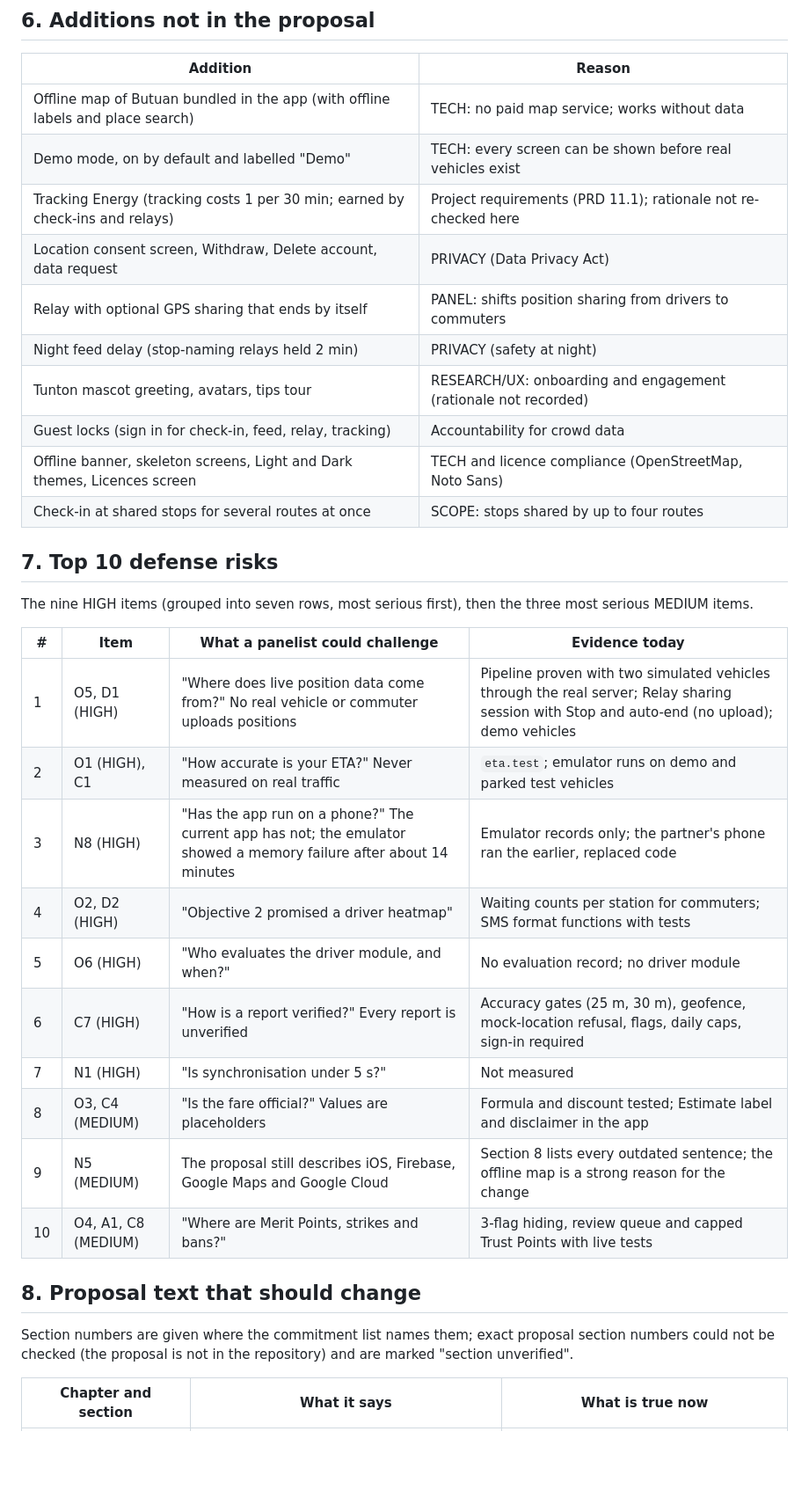
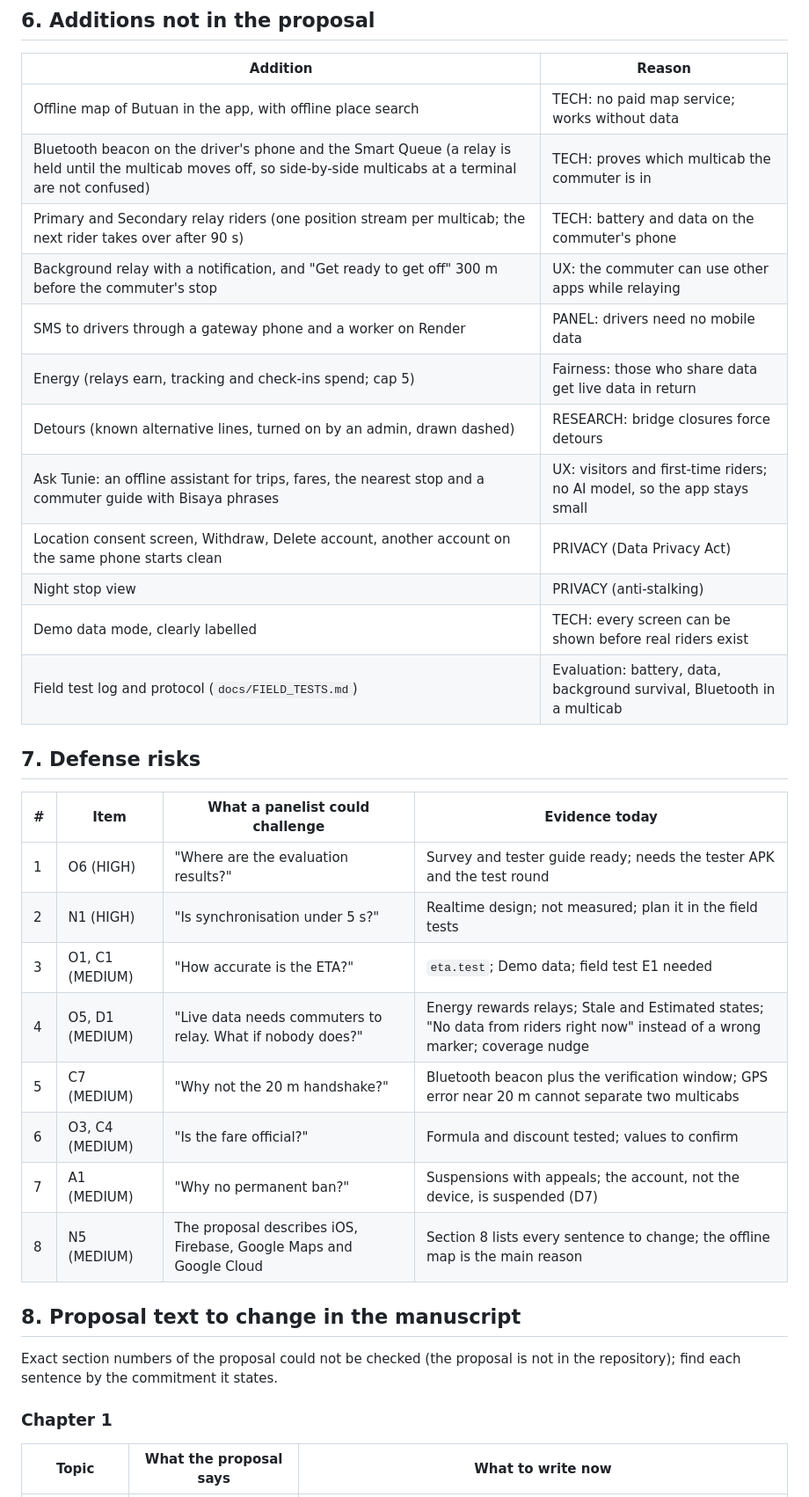
Before and after one commit to emspar30/PUV-TRACKER-APP, a Markdown page: docs/PROPOSAL_TRACEABILITY.md, the part around one of its changes. Shown at 88% size. GitHub-like rendering; blank space fills up the shorter version.

```diff
--- a/docs/PROPOSAL_TRACEABILITY.md
+++ b/docs/PROPOSAL_TRACEABILITY.md
@@ -76,37 +78,37 @@ Where this file says "reason not recorded", the change is in the project's requi
 
 | Addition | Reason |
 | --- | --- |
-| Offline map of Butuan bundled in the app (with offline labels and place search) | TECH: no paid map service; works without data |
-| Demo mode, on by default and labelled "Demo" | TECH: every screen can be shown before real vehicles exist |
-| Tracking Energy (tracking costs 1 per 30 min; earned by check-ins and relays) | Project requirements (PRD 11.1); rationale not re-checked here |
-| Location consent screen, Withdraw, Delete account, data request | PRIVACY (Data Privacy Act) |
-| Relay with optional GPS sharing that ends by itself | PANEL: shifts position sharing from drivers to commuters |
-| Night feed delay (stop-naming relays held 2 min) | PRIVACY (safety at night) |
-| Tunton mascot greeting, avatars, tips tour | RESEARCH/UX: onboarding and engagement (rationale not recorded) |
-| Guest locks (sign in for check-in, feed, relay, tracking) | Accountability for crowd data |
-| Offline banner, skeleton screens, Light and Dark themes, Licences screen | TECH and licence compliance (OpenStreetMap, Noto Sans) |
-| Check-in at shared stops for several routes at once | SCOPE: stops shared by up to four routes |
+| Offline map of Butuan in the app, with offline place search | TECH: no paid map service; works without data |
+| Bluetooth beacon on the driver's phone and the Smart Queue (a relay is held until the multicab moves off, so side-by-side multicabs at a terminal are not confused) | TECH: proves which multicab the commuter is in |
+| Primary and Secondary relay riders (one position stream per multicab; the next rider takes over after 90 s) | TECH: battery and data on the commuter's phone |
+| Background relay with a notification, and "Get ready to get off" 300 m before the commuter's stop | UX: the commuter can use other apps while relaying |
+| SMS to drivers through a gateway phone and a worker on Render | PANEL: drivers need no mobile data |
+| Energy (relays earn, tracking and check-ins spend; cap 5) | Fairness: those who share data get live data in return |
+| Detours (known alternative lines, turned on by an admin, drawn dashed) | RESEARCH: bridge closures force detours |
+| Ask Tunie: an offline assistant for trips, fares, the nearest stop and a commuter guide with Bisaya phrases | UX: visitors and first-time riders; no AI model, so the app stays small |
+| Location consent screen, Withdraw, Delete account, another account on the same phone starts clean | PRIVACY (Data Privacy Act) |
+| Night stop view | PRIVACY (anti-stalking) |
+| Demo data mode, clearly labelled | TECH: every screen can be shown before real riders exist |
+| Field test log and protocol (`docs/FIELD_TESTS.md`) | Evaluation: battery, data, background survival, Bluetooth in a multicab |
 
-## 7. Top 10 defense risks
-
-The nine HIGH items (grouped into seven rows, most serious first), then the three most serious MEDIUM items.
+## 7. Defense risks
 
 | # | Item | What a panelist could challenge | Evidence today |
 | --- | --- | --- | --- |
-| 1 | O5, D1 (HIGH) | "Where does live position data come from?" No real vehicle or commuter uploads positions | Pipeline proven with two simulated vehicles through the real server; Relay sharing session with Stop and auto-end (no upload); demo vehicles |
-| 2 | O1 (HIGH), C1 | "How accurate is your ETA?" Never measured on real traffic | `eta.test`; emulator runs on demo and parked test vehicles |
-| 3 | N8 (HIGH) | "Has the app run on a phone?" The current app has not; the emulator showed a memory failure after about 14 minutes | Emulator records only; the partner's phone ran the earlier, replaced code |
-| 4 | O2, D2 (HIGH) | "Objective 2 promised a driver heatmap" | Waiting counts per station for commuters; SMS format functions with tests |
-| 5 | O6 (HIGH) | "Who evaluates the driver module, and when?" | No evaluation record; no driver module |
-| 6 | C7 (HIGH) | "How is a report verified?" Every report is unverified | Accuracy gates (25 m, 30 m), geofence, mock-location refusal, flags, daily caps, sign-in required |
-| 7 | N1 (HIGH) | "Is synchronisation under 5 s?" | Not measured |
-| 8 | O3, C4 (MEDIUM) | "Is the fare official?" Values are placeholders | Formula and discount tested; Estimate label and disclaimer in the app |
-| 9 | N5 (MEDIUM) | The proposal still describes iOS, Firebase, Google Maps and Google Cloud | Section 8 lists every outdated sentence; the offline map is a strong reason for the change |
-| 10 | O4, A1, C8 (MEDIUM) | "Where are Merit Points, strikes and bans?" | 3-flag hiding, review queue and capped Trust Points with live tests |
+| 1 | O6 (HIGH) | "Where are the evaluation results?" | Survey and tester guide ready; needs the tester APK and the test round |
+| 2 | N1 (HIGH) | "Is synchronisation under 5 s?" | Realtime design; not measured; plan it in the field tests |
+| 3 | O1, C1 (MEDIUM) | "How accurate is the ETA?" | `eta.test`; Demo data; field test E1 needed |
+| 4 | O5, D1 (MEDIUM) | "Live data needs commuters to relay. What if nobody does?" | Energy rewards relays; Stale and Estimated states; "No data from riders right now" instead of a wrong marker; coverage nudge |
+| 5 | C7 (MEDIUM) | "Why not the 20 m handshake?" | Bluetooth beacon plus the verification window; GPS error near 20 m cannot separate two multicabs |
+| 6 | O3, C4 (MEDIUM) | "Is the fare official?" | Formula and discount tested; values to confirm |
+| 7 | A1 (MEDIUM) | "Why no permanent ban?" | Suspensions with appeals; the account, not the device, is suspended (D7) |
+| 8 | N5 (MEDIUM) | The proposal describes iOS, Firebase, Google Maps and Google Cloud | Section 8 lists every sentence to change; the offline map is the main reason |
 
-## 8. Proposal text that should change
+## 8. Proposal text to change in the manuscript
 
-Section numbers are given where the commitment list names them; exact proposal section numbers could not be checked (the proposal is not in the repository) and are marked "section unverified".
+Exact section numbers of the proposal could not be checked (the proposal is not in the repository); find each sentence by the commitment it states.
 
-| Chapter and section | What it says | What is true now |
+### Chapter 1
+
+| Topic | What the proposal says | What to write now |
 | --- | --- | --- |
```
Also changed, not shown: other parts of docs/PROPOSAL_TRACEABILITY.md (+86 -66 lines).
